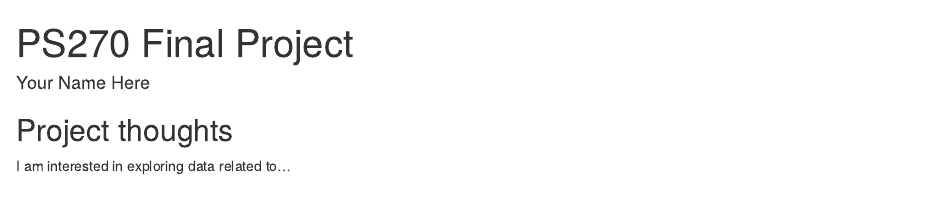
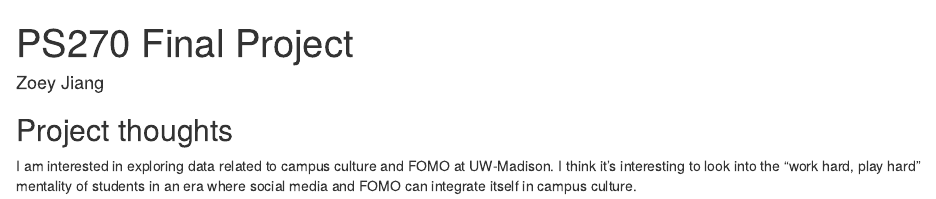
Before and after one commit to zoeyjiang5/ps270-final-project, an R Markdown document (index.Rmd): the page in a window 1100 px wide, from its top. Rendered offline with R 4.5, knitr and Pandoc, with nearby package versions; drawn as R Markdown's standard HTML page in place of the format the file asks for.

Commit message:
extension granted

```diff
--- a/index.Rmd
+++ b/index.Rmd
@@ -1,6 +1,6 @@
 ---
 title: "PS270 Final Project"
-author: "Your Name Here"
+author: "Zoey Jiang"
 description: "My final project"
 output:
   distill::distill_article:
@@ -11,4 +11,4 @@ output:
 
 ## Project thoughts
 
-I am interested in exploring data related to...
+I am interested in exploring data related to campus culture and FOMO at UW-Madison. I think it's interesting to look into the "work hard, play hard" mentality of students in an era where social media and FOMO can integrate itself in campus culture.
```
